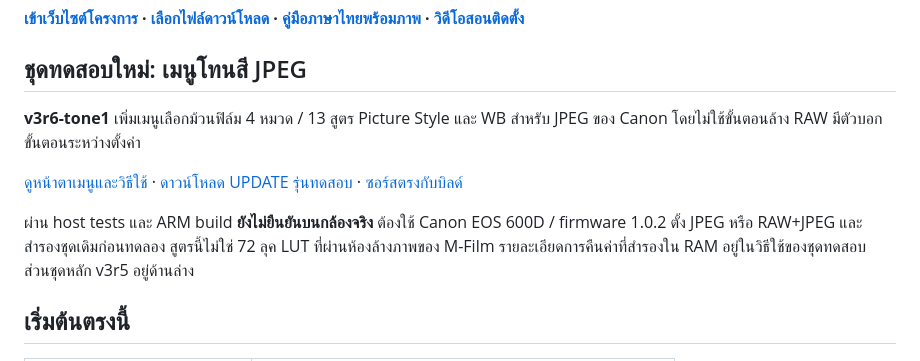
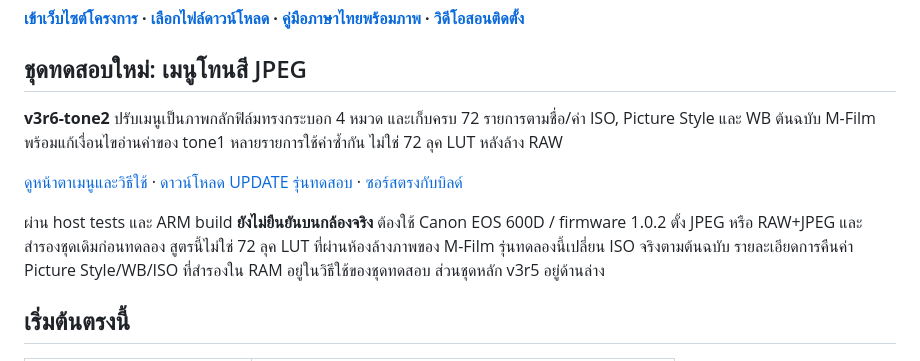
Before and after one commit to itsamachom/eos_rom_mlv_modifly, a Markdown page: README.md, the part around one of its changes. Rendered like a GitHub page.

Commit message:
Link tone2 experiment while retaining v3r5 main release and manual

```diff
--- a/README.md
+++ b/README.md
@@ -8,5 +8,5 @@
 
 ## ชุดทดสอบใหม่: เมนูโทนสี JPEG
 
-**v3r6-tone1** เพิ่มเมนูเลือกม้วนฟิล์ม 4 หมวด / 13 สูตร Picture Style และ WB สำหรับ JPEG ของ Canon โดยไม่ใช้ขั้นตอนล้าง RAW มีตัวบอกขั้นตอนระหว่างตั้งค่า
+**v3r6-tone2** ปรับเมนูเป็นภาพกลักฟิล์มทรงกระบอก 4 หมวด และเก็บครบ 72 รายการตามชื่อ/ค่า ISO, Picture Style และ WB ต้นฉบับ M-Film พร้อมแก้เงื่อนไขอ่านค่าของ tone1 หลายรายการใช้ค่าซ้ำกัน ไม่ใช่ 72 ลุค LUT หลังล้าง RAW
 
@@ -14,5 +14,5 @@
 
-ผ่าน host tests และ ARM build **ยังไม่ยืนยันบนกล้องจริง** ต้องใช้ Canon EOS 600D / firmware 1.0.2 ตั้ง JPEG หรือ RAW+JPEG และสำรองชุดเดิมก่อนทดลอง สูตรนี้ไม่ใช่ 72 ลุค LUT ที่ผ่านห้องล้างภาพของ M-Film รายละเอียดการคืนค่าที่สำรองใน RAM อยู่ในวิธีใช้ของชุดทดสอบ ส่วนชุดหลัก v3r5 อยู่ด้านล่าง
+ผ่าน host tests และ ARM build **ยังไม่ยืนยันบนกล้องจริง** ต้องใช้ Canon EOS 600D / firmware 1.0.2 ตั้ง JPEG หรือ RAW+JPEG และสำรองชุดเดิมก่อนทดลอง สูตรนี้ไม่ใช่ 72 ลุค LUT ที่ผ่านห้องล้างภาพของ M-Film รุ่นทดลองนี้เปลี่ยน ISO จริงตามต้นฉบับ รายละเอียดการคืนค่า Picture Style/WB/ISO ที่สำรองใน RAM อยู่ในวิธีใช้ของชุดทดสอบ ส่วนชุดหลัก v3r5 อยู่ด้านล่าง
 
 ## เริ่มต้นตรงนี้
 
```
Also changed, not shown: other parts of README.md (+1 -1 lines).
